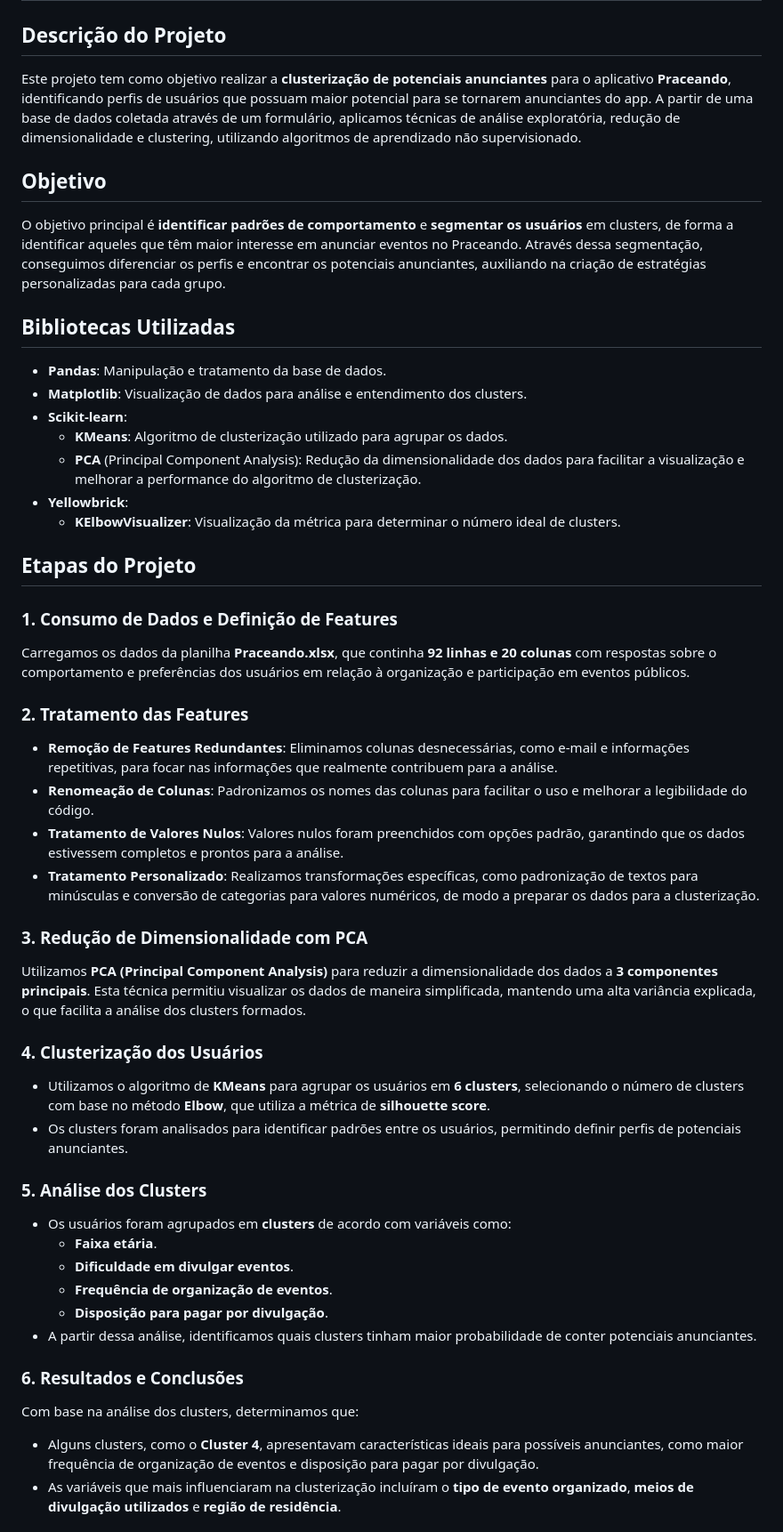
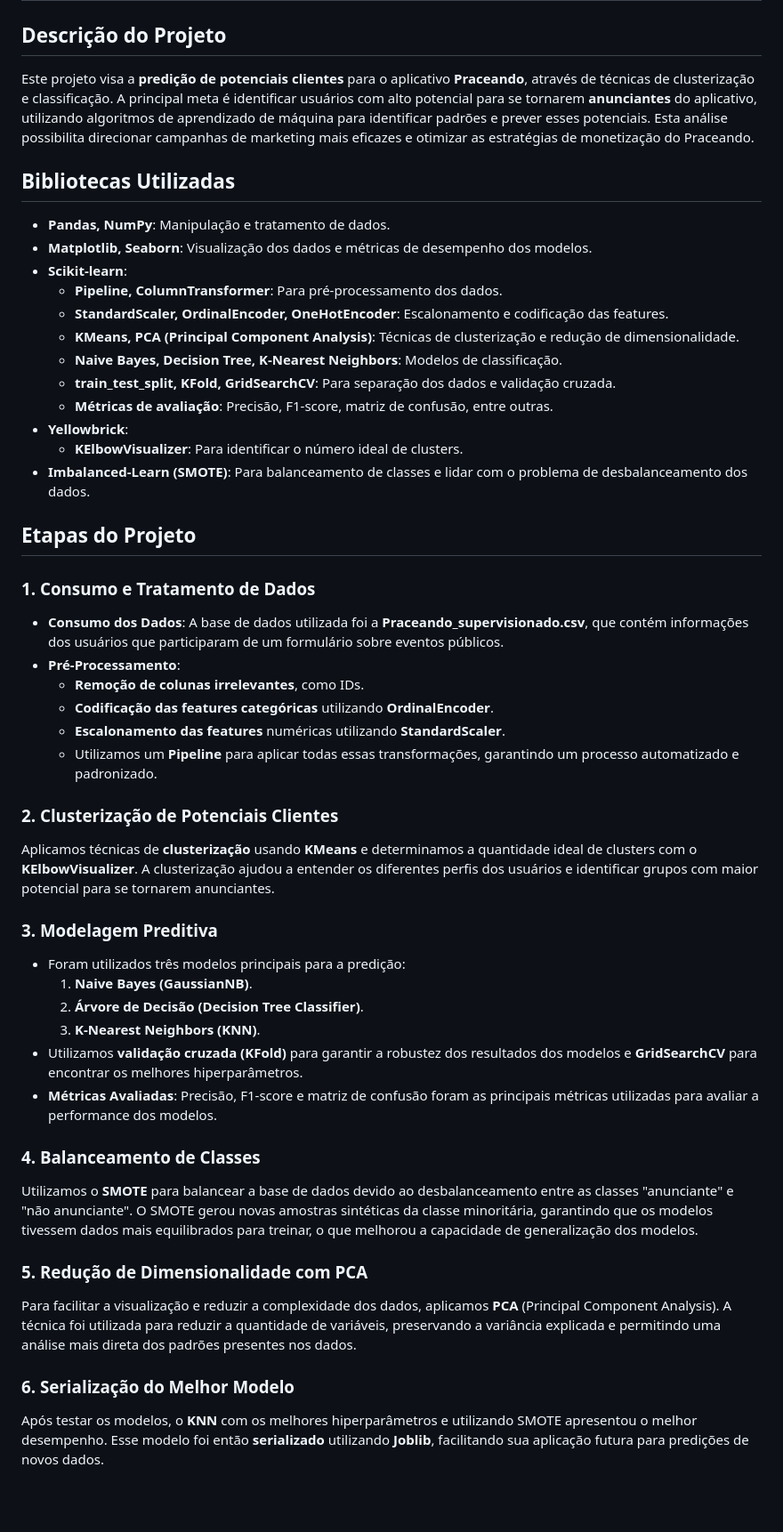
Before and after one commit to praceando/predicao-de-clientes-potenciais, a Markdown page: README.md, the part around the change printed below. Shown: that part at 89% size. Rendered like a GitHub page; blank space fills up the shorter version.

```diff
--- a/README.md
+++ b/README.md
@@ -1,48 +1,49 @@
 # Predição de Potenciais Anunciantes - Praceando
 
 ## Descrição do Projeto
-Este projeto tem como objetivo realizar a **clusterização de potenciais anunciantes** para o aplicativo **Praceando**, identificando perfis de usuários que possuam maior potencial para se tornarem anunciantes do app. A partir de uma base de dados coletada através de um formulário, aplicamos técnicas de análise exploratória, redução de dimensionalidade e clustering, utilizando algoritmos de aprendizado não supervisionado.
-
-## Objetivo
-O objetivo principal é **identificar padrões de comportamento** e **segmentar os usuários** em clusters, de forma a identificar aqueles que têm maior interesse em anunciar eventos no Praceando. Através dessa segmentação, conseguimos diferenciar os perfis e encontrar os potenciais anunciantes, auxiliando na criação de estratégias personalizadas para cada grupo.
+Este projeto visa a **predição de potenciais clientes** para o aplicativo **Praceando**, através de técnicas de clusterização e classificação. A principal meta é identificar usuários com alto potencial para se tornarem **anunciantes** do aplicativo, utilizando algoritmos de aprendizado de máquina para identificar padrões e prever esses potenciais. Esta análise possibilita direcionar campanhas de marketing mais eficazes e otimizar as estratégias de monetização do Praceando.
 
 ## Bibliotecas Utilizadas
-- **Pandas**: Manipulação e tratamento da base de dados.
-- **Matplotlib**: Visualização de dados para análise e entendimento dos clusters.
+- **Pandas, NumPy**: Manipulação e tratamento de dados.
+- **Matplotlib, Seaborn**: Visualização dos dados e métricas de desempenho dos modelos.
 - **Scikit-learn**:
-  - **KMeans**: Algoritmo de clusterização utilizado para agrupar os dados.
-  - **PCA** (Principal Component Analysis): Redução da dimensionalidade dos dados para facilitar a visualização e melhorar a performance do algoritmo de clusterização.
+  - **Pipeline, ColumnTransformer**: Para pré-processamento dos dados.
+  - **StandardScaler, OrdinalEncoder, OneHotEncoder**: Escalonamento e codificação das features.
+  - **KMeans, PCA (Principal Component Analysis)**: Técnicas de clusterização e redução de dimensionalidade.
+  - **Naive Bayes, Decision Tree, K-Nearest Neighbors**: Modelos de classificação.
+  - **train_test_split, KFold, GridSearchCV**: Para separação dos dados e validação cruzada.
+  - **Métricas de avaliação**: Precisão, F1-score, matriz de confusão, entre outras.
 - **Yellowbrick**:
-  - **KElbowVisualizer**: Visualização da métrica para determinar o número ideal de clusters.
+  - **KElbowVisualizer**: Para identificar o número ideal de clusters.
+- **Imbalanced-Learn (SMOTE)**: Para balanceamento de classes e lidar com o problema de desbalanceamento dos dados.
 
 ## Etapas do Projeto
 
-### 1. Consumo de Dados e Definição de Features
-Carregamos os dados da planilha **Praceando.xlsx**, que continha **92 linhas e 20 colunas** com respostas sobre o comportamento e preferências dos usuários em relação à organização e participação em eventos públicos.
+### 1. Consumo e Tratamento de Dados
+- **Consumo dos Dados**: A base de dados utilizada foi a **Praceando_supervisionado.csv**, que contém informações dos usuários que participaram de um formulário sobre eventos públicos.
+- **Pré-Processamento**:
+  - **Remoção de colunas irrelevantes**, como IDs.
+  - **Codificação das features categóricas** utilizando **OrdinalEncoder**.
+  - **Escalonamento das features** numéricas utilizando **StandardScaler**.
+  - Utilizamos um **Pipeline** para aplicar todas essas transformações, garantindo um processo automatizado e padronizado.
 
-### 2. Tratamento das Features
-- **Remoção de Features Redundantes**: Eliminamos colunas desnecessárias, como e-mail e informações repetitivas, para focar nas informações que realmente contribuem para a análise.
-- **Renomeação de Colunas**: Padronizamos os nomes das colunas para facilitar o uso e melhorar a legibilidade do código.
-- **Tratamento de Valores Nulos**: Valores nulos foram preenchidos com opções padrão, garantindo que os dados estivessem completos e prontos para a análise.
-- **Tratamento Personalizado**: Realizamos transformações específicas, como padronização de textos para minúsculas e conversão de categorias para valores numéricos, de modo a preparar os dados para a clusterização.
+### 2. Clusterização de Potenciais Clientes
+Aplicamos técnicas de **clusterização** usando **KMeans** e determinamos a quantidade ideal de clusters com o **KElbowVisualizer**. A clusterização ajudou a entender os diferentes perfis dos usuários e identificar grupos com maior potencial para se tornarem anunciantes.
 
-### 3. Redução de Dimensionalidade com PCA
-Utilizamos **PCA (Principal Component Analysis)** para reduzir a dimensionalidade dos dados a **3 componentes principais**. Esta técnica permitiu visualizar os dados de maneira simplificada, mantendo uma alta variância explicada, o que facilita a análise dos clusters formados.
+### 3. Modelagem Preditiva
+- Foram utilizados três modelos principais para a predição:
+  1. **Naive Bayes (GaussianNB)**.
+  2. **Árvore de Decisão (Decision Tree Classifier)**.
+  3. **K-Nearest Neighbors (KNN)**.
+- Utilizamos **validação cruzada (KFold)** para garantir a robustez dos resultados dos modelos e **GridSearchCV** para encontrar os melhores hiperparâmetros.
+- **Métricas Avaliadas**: Precisão, F1-score e matriz de confusão foram as principais métricas utilizadas para avaliar a performance dos modelos.
 
-### 4. Clusterização dos Usuários
-- Utilizamos o algoritmo de **KMeans** para agrupar os usuários em **6 clusters**, selecionando o número de clusters com base no método **Elbow**, que utiliza a métrica de **silhouette score**.
-- Os clusters foram analisados para identificar padrões entre os usuários, permitindo definir perfis de potenciais anunciantes.
+### 4. Balanceamento de Classes
+Utilizamos o **SMOTE** para balancear a base de dados devido ao desbalanceamento entre as classes "anunciante" e "não anunciante". O SMOTE gerou novas amostras sintéticas da classe minoritária, garantindo que os modelos tivessem dados mais equilibrados para treinar, o que melhorou a capacidade de generalização dos modelos.
 
-### 5. Análise dos Clusters
-- Os usuários foram agrupados em **clusters** de acordo com variáveis como:
-  - **Faixa etária**.
-  - **Dificuldade em divulgar eventos**.
-  - **Frequência de organização de eventos**.
-  - **Disposição para pagar por divulgação**.
-- A partir dessa análise, identificamos quais clusters tinham maior probabilidade de conter potenciais anunciantes.
+### 5. Redução de Dimensionalidade com PCA
+Para facilitar a visualização e reduzir a complexidade dos dados, aplicamos **PCA** (Principal Component Analysis). A técnica foi utilizada para reduzir a quantidade de variáveis, preservando a variância explicada e permitindo uma análise mais direta dos padrões presentes nos dados.
 
-### 6. Resultados e Conclusões
-Com base na análise dos clusters, determinamos que:
-- Alguns clusters, como o **Cluster 4**, apresentavam características ideais para possíveis anunciantes, como maior frequência de organização de eventos e disposição para pagar por divulgação.
-- As variáveis que mais influenciaram na clusterização incluíram o **tipo de evento organizado**, **meios de divulgação utilizados** e **região de residência**.
+### 6. Serialização do Melhor Modelo
+Após testar os modelos, o **KNN** com os melhores hiperparâmetros e utilizando SMOTE apresentou o melhor desempenho. Esse modelo foi então **serializado** utilizando **Joblib**, facilitando sua aplicação futura para predições de novos dados.
 
```
Also changed, not shown: other parts of README.md (+9 -4 lines).
